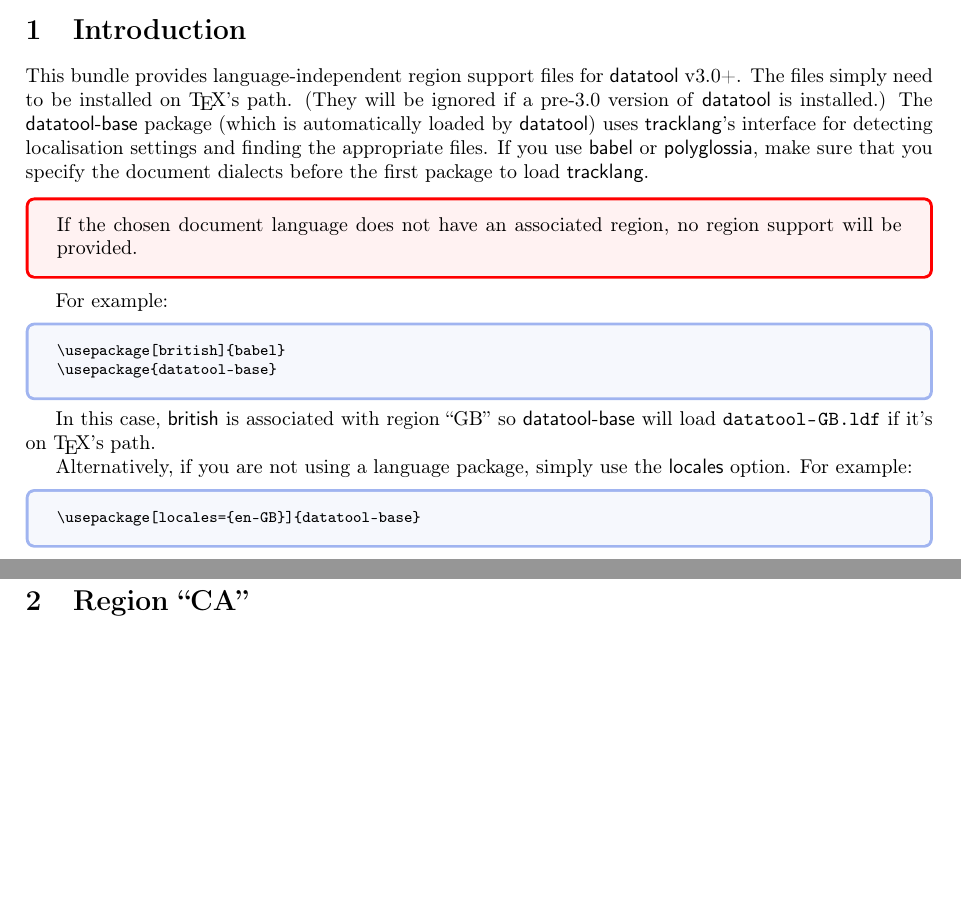
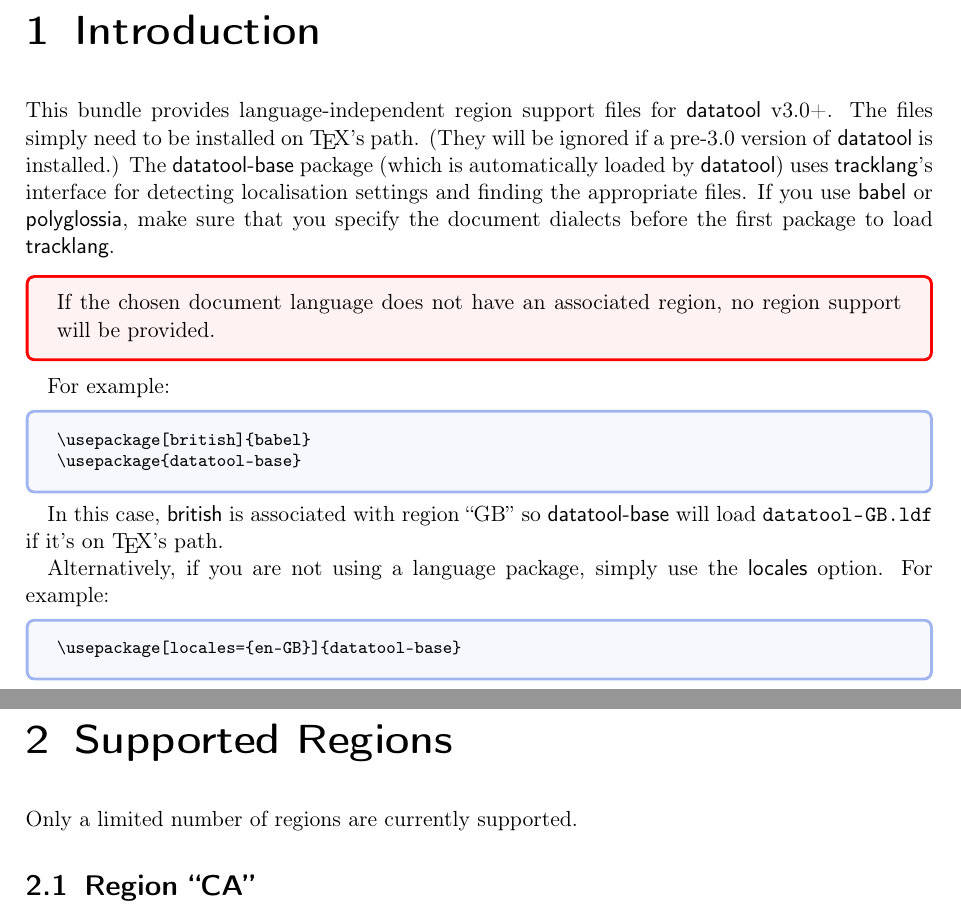
Before and after one commit to nlct/datatool-regions, a LaTeX document (src/datatool-regions.tex): two parts of pages 1 and 2 of 3 before the commit and two parts of pages 3 and 5 of 5 after it, joined at a grey line, cut so that both start at the same text, the shorter picture padded with empty space. Compiled offline with pdfLaTeX.

Commit message:
switched to koma for documentation

```diff
--- a/src/datatool-regions.tex
+++ b/src/datatool-regions.tex
@@ -1,6 +1,5 @@
-% arara: pdflatex
-\PassOptionsToPackage{noprint}{doc}% command names are too long
-\documentclass{ltxdoc}
+\documentclass[titlepage=false]{scrreport}
+\usepackage[noprint]{doc}% command names are too long
 
 \usepackage[T1]{fontenc}
 \usepackage{tcolorbox}
@@ -55,7 +54,7 @@ install the applicable language module (for example,
 
 \tableofcontents
 
-\section{Introduction}
+\chapter{Introduction}
 \label{sec:intro}
 
 This bundle provides language-independent region support files for
@@ -142,6 +141,10 @@ As with \sty{datatool}, these supplementary packages internally load
 \sty{datatool-base} so if that has already been loaded, then the
 localisation support should already have been set.
 
+\chapter{Supported Regions}
+
+Only a limited number of regions are currently supported.
+
 \section{Region \qt{CA}}
 
 The \file{datatool-CA.ldf} file provides support for region \qt{CA}
```
Also changed, not shown: dist/Makefile, src/datatool-CA.ldf, src/datatool-GB.ldf, src/datatool-ZA.ldf.
